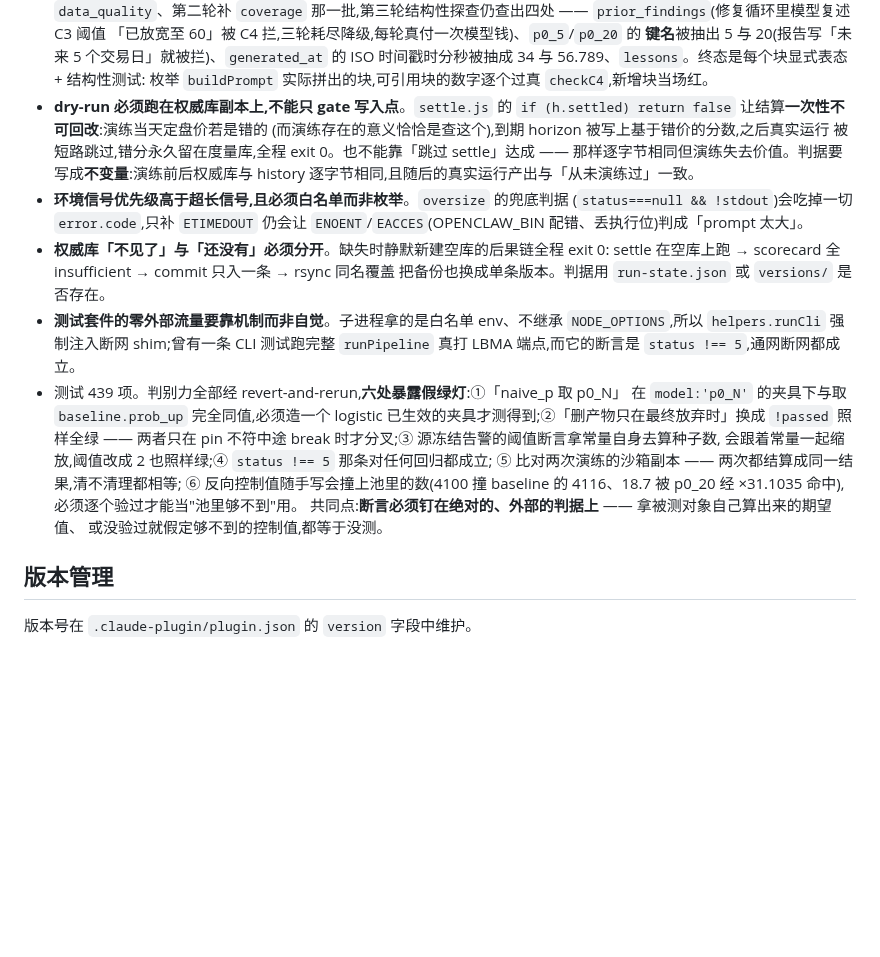
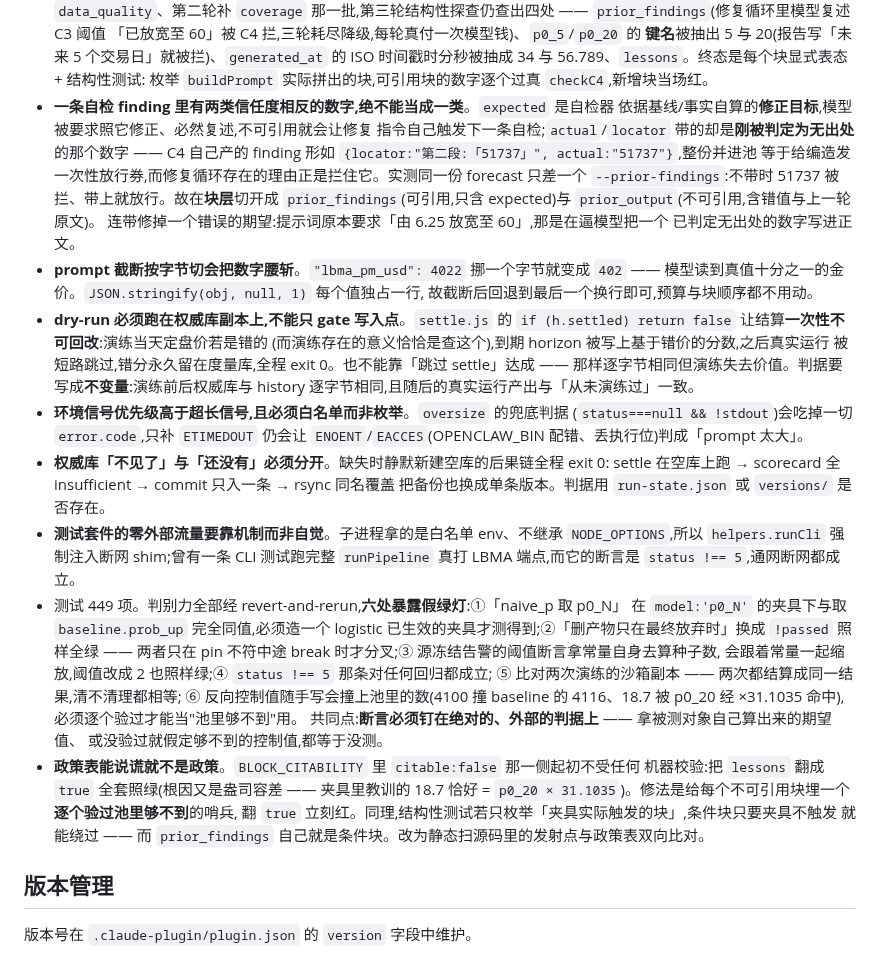
Before and after one commit to benbergg/froggo-skills, a Markdown page: .claude/CLAUDE.md, the part around the change. Drawn GitHub-style; blank space fills up the shorter version.

Commit message:
docs: 记录 finding 两类数字与截断腰斩两条实证,计数更新为 449

```diff
--- a/.claude/CLAUDE.md
+++ b/.claude/CLAUDE.md
@@ -410,6 +410,18 @@ exit 1(静默 filter 掉会让每个候选零级可跑→直落 exit 6,把排查
   **键名**被抽出 5 与 20(报告写「未来 5 个交易日」就被拦)、`generated_at` 的 ISO
   时间戳时分秒被抽成 34 与 56.789、`lessons`。终态是每个块显式表态 + 结构性测试:
   枚举 `buildPrompt` 实际拼出的块,可引用块的数字逐个过真 `checkC4`,新增块当场红。
+- **一条自检 finding 里有两类信任度相反的数字,绝不能当成一类**。`expected` 是自检器
+  依据基线/事实自算的**修正目标**,模型被要求照它修正、必然复述,不可引用就会让修复
+  指令自己触发下一条自检;`actual`/`locator` 带的却是**刚被判定为无出处**的那个数字 ——
+  C4 自己产的 finding 形如 `{locator:"第二段:「51737」", actual:"51737"}`,整份并进池
+  等于给编造发一次性放行券,而修复循环存在的理由正是拦住它。实测同一份 forecast
+  只差一个 `--prior-findings`:不带时 51737 被拦、带上就放行。故在**块层**切开成
+  `prior_findings`(可引用,只含 expected)与 `prior_output`(不可引用,含错值与上一轮原文)。
+  连带修掉一个错误的期望:提示词原本要求「由 6.25 放宽至 60」,那是在逼模型把一个
+  已判定无出处的数字写进正文。
+- **prompt 截断按字节切会把数字腰斩**。`"lbma_pm_usd": 4022` 挪一个字节就变成 `402` ——
+  模型读到真值十分之一的金价。`JSON.stringify(obj, null, 1)` 每个值独占一行,
+  故截断后回退到最后一个换行即可,预算与块顺序都不用动。
 - **dry-run 必须跑在权威库副本上,不能只 gate 写入点**。`settle.js` 的
   `if (h.settled) return false` 让结算**一次性不可回改**:演练当天定盘价若是错的
   (而演练存在的意义恰恰是查这个),到期 horizon 被写上基于错价的分数,之后真实运行
@@ -425,7 +437,7 @@ exit 1(静默 filter 掉会让每个候选零级可跑→直落 exit 6,把排查
 - **测试套件的零外部流量要靠机制而非自觉**。子进程拿的是白名单 env、不继承
   `NODE_OPTIONS`,所以 `helpers.runCli` 强制注入断网 shim;曾有一条 CLI 测试跑完整
   `runPipeline` 真打 LBMA 端点,而它的断言是 `status !== 5`,通网断网都成立。
-- 测试 439 项。判别力全部经 revert-and-rerun,**六处暴露假绿灯**:①「naive_p 取 p0_N」
+- 测试 449 项。判别力全部经 revert-and-rerun,**六处暴露假绿灯**:①「naive_p 取 p0_N」
   在 `model:'p0_N'` 的夹具下与取 `baseline.prob_up` 完全同值,必须造一个 logistic
   已生效的夹具才测得到;②「删产物只在最终放弃时」换成 `!passed` 照样全绿 ——
   两者只在 pin 不符中途 break 时才分叉;③ 源冻结告警的阈值断言拿常量自身去算种子数,
@@ -435,6 +447,11 @@ exit 1(静默 filter 掉会让每个候选零级可跑→直落 exit 6,把排查
   ×31.1035 命中),必须逐个验过才能当"池里够不到"用。
   共同点:**断言必须钉在绝对的、外部的判据上** —— 拿被测对象自己算出来的期望值、
   或没验过就假定够不到的控制值,都等于没测。
+- **政策表能说谎就不是政策**。`BLOCK_CITABILITY` 里 `citable:false` 那一侧起初不受任何
+  机器校验:把 `lessons` 翻成 `true` 全套照绿(根因又是盎司容差 —— 夹具里教训的 18.7
+  恰好 = `p0_20 × 31.1035`)。修法是给每个不可引用块埋一个**逐个验过池里够不到**的哨兵,
+  翻 `true` 立刻红。同理,结构性测试若只枚举「夹具实际触发的块」,条件块只要夹具不触发
+  就能绕过 —— 而 `prior_findings` 自己就是条件块。改为静态扫源码里的发射点与政策表双向比对。
 
 ## 版本管理
 
```
